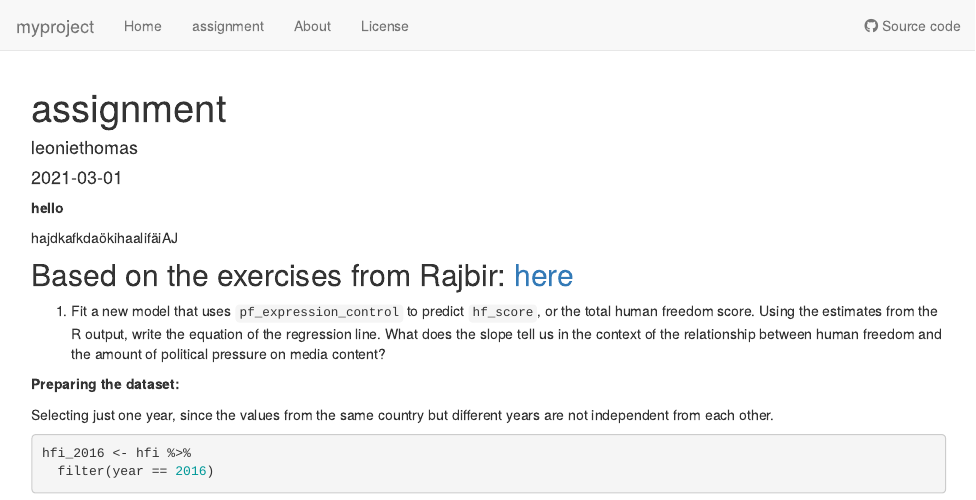
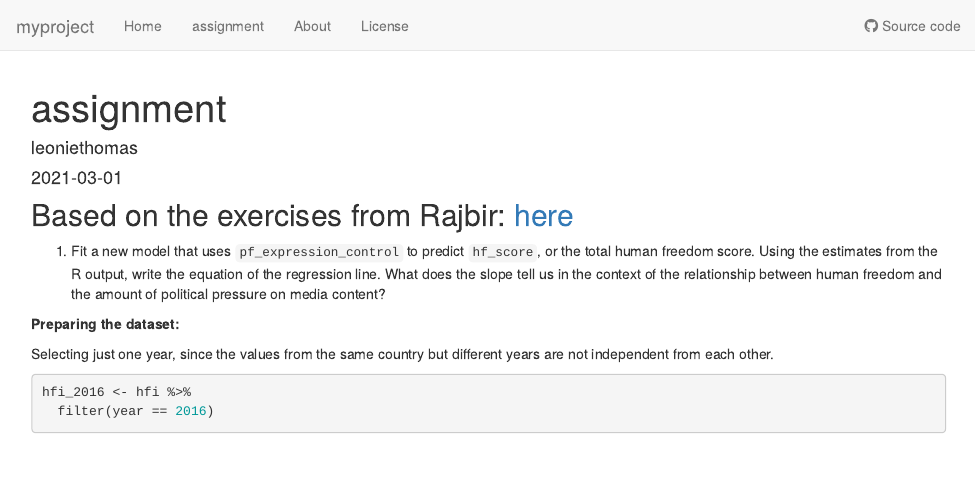
Before and after one commit to leoniethomas/myproject, an R Markdown document (analysis/assignment.Rmd): the page in a window 1100 px wide, from its top. Rendered offline with R 4.5, knitr and Pandoc, with nearby package versions; drawn as R Markdown's standard HTML page in place of the format the file asks for; some code elsewhere in the file could not run offline.

Commit message:
Add my first analysis

````diff
--- a/analysis/assignment.Rmd
+++ b/analysis/assignment.Rmd
@@ -16,9 +16,7 @@ library(broom)
 library(corrplot)
 ```
 
-__hello__
 
-hajdkafkdaökihaalifäiAJ
 
 ## Based on the exercises from Rajbir: [here](https://github.com/CompEpigen/BasicR/blob/master/markdown/Day3_3_MulitivariableRegression_Exercise.Rmd)
 
````
